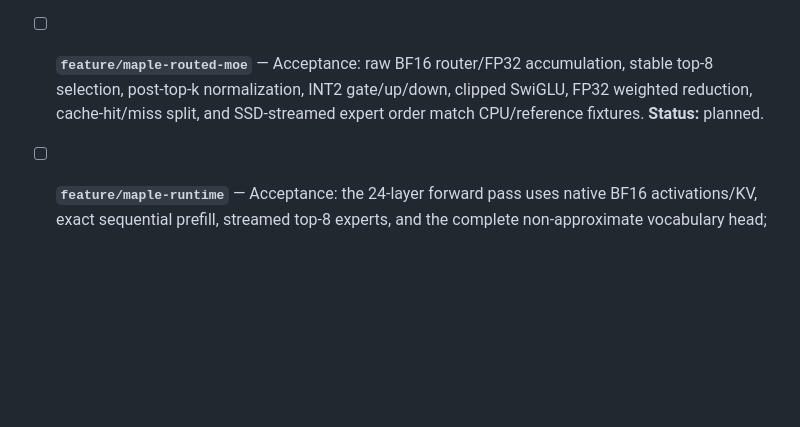
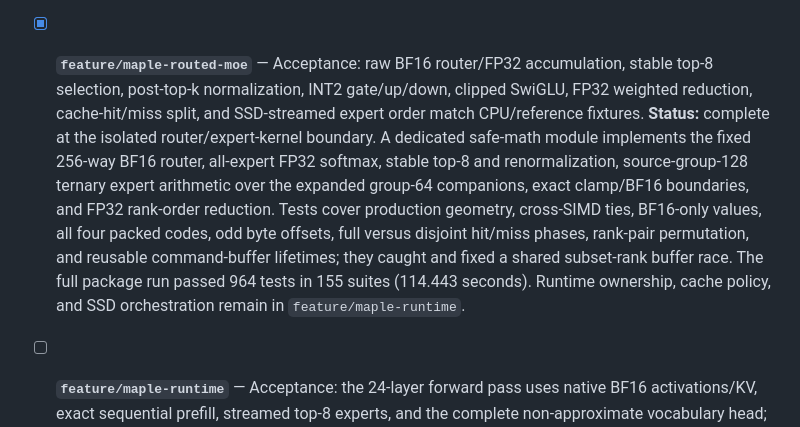
Before and after one commit to NeelM0906/Mference, a Markdown page: PROGRESS.md, the part around the change. Rendered like a GitHub page; blank space fills up the shorter version.

Commit message:
feat: Record Maple routed MoE acceptance

```diff
--- a/PROGRESS.md
+++ b/PROGRESS.md
@@ -127,11 +127,21 @@ system map is [WIKI.md](WIKI.md).
   suites (186.353 seconds). Runtime/KV ownership and end-to-end layer traces
   remain in the later runtime and parity branches.
 
-- [ ] **`feature/maple-routed-moe`** — Acceptance: raw BF16 router/FP32
+- [x] **`feature/maple-routed-moe`** — Acceptance: raw BF16 router/FP32
   accumulation, stable top-8 selection, post-top-k normalization, INT2
   gate/up/down, clipped SwiGLU, FP32 weighted reduction, cache-hit/miss split,
   and SSD-streamed expert order match CPU/reference fixtures. **Status:**
-  planned.
+  complete at the isolated router/expert-kernel boundary. A dedicated
+  safe-math module implements the fixed 256-way BF16 router, all-expert FP32
+  softmax, stable top-8 and renormalization, source-group-128 ternary expert
+  arithmetic over the expanded group-64 companions, exact clamp/BF16
+  boundaries, and FP32 rank-order reduction. Tests cover production geometry,
+  cross-SIMD ties, BF16-only values, all four packed codes, odd byte offsets,
+  full versus disjoint hit/miss phases, rank-pair permutation, and reusable
+  command-buffer lifetimes; they caught and fixed a shared subset-rank buffer
+  race. The full package run passed 964 tests in 155 suites (114.443 seconds).
+  Runtime ownership, cache policy, and SSD orchestration remain in
+  `feature/maple-runtime`.
 
 - [ ] **`feature/maple-runtime`** — Acceptance: the 24-layer forward pass uses
   native BF16 activations/KV, exact sequential prefill, streamed top-8 experts,
```
Also changed, not shown: WIKI.md (+8 -6 lines).
